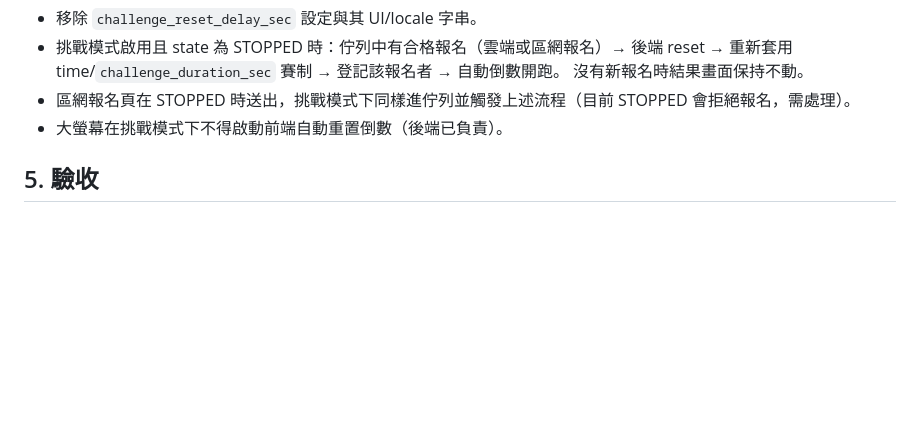
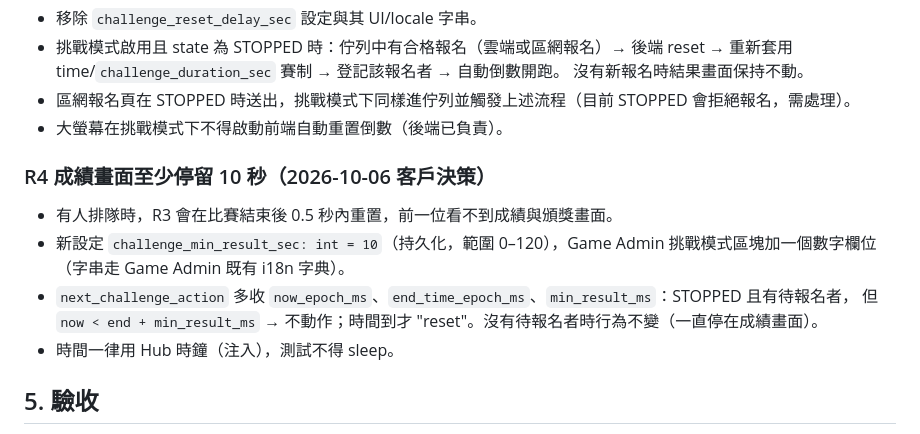
Before and after one commit to tonylu880042/fitRace, a Markdown page: docs/cloud_signup_challenge_spec.md, the part around the change. GitHub-like rendering; blank space fills up the shorter version.

Commit message:
docs(spec): add minimum result display time (R4)
Co-Authored-By: Claude Opus 5.5 <noreply@anthropic.com>

```diff
--- a/docs/cloud_signup_challenge_spec.md
+++ b/docs/cloud_signup_challenge_spec.md
@@ -176,6 +176,13 @@ Hub 只做 outbound HTTPS 拉取，不開任何對外 port。
 - 區網報名頁在 STOPPED 時送出，挑戰模式下同樣進佇列並觸發上述流程（目前 STOPPED 會拒絕報名，需處理）。
 - 大螢幕在挑戰模式下不得啟動前端自動重置倒數（後端已負責）。
 
+### R4 成績畫面至少停留 10 秒（2026-10-06 客戶決策）
+- 有人排隊時，R3 會在比賽結束後 0.5 秒內重置，前一位看不到成績與頒獎畫面。
+- 新設定 `challenge_min_result_sec: int = 10`（持久化，範圍 0–120），Game Admin 挑戰模式區塊加一個數字欄位（字串走 Game Admin 既有 i18n 字典）。
+- `next_challenge_action` 多收 `now_epoch_ms`、`end_time_epoch_ms`、`min_result_ms`：STOPPED 且有待報名者，
+  但 `now < end + min_result_ms` → 不動作；時間到才 "reset"。沒有待報名者時行為不變（一直停在成績畫面）。
+- 時間一律用 Hub 時鐘（注入），測試不得 sleep。
+
 ## 5. 驗收
 
 1. `pytest` 全綠；所有編輯過的 page JS 抽出後 `node --check` 通過；
```
